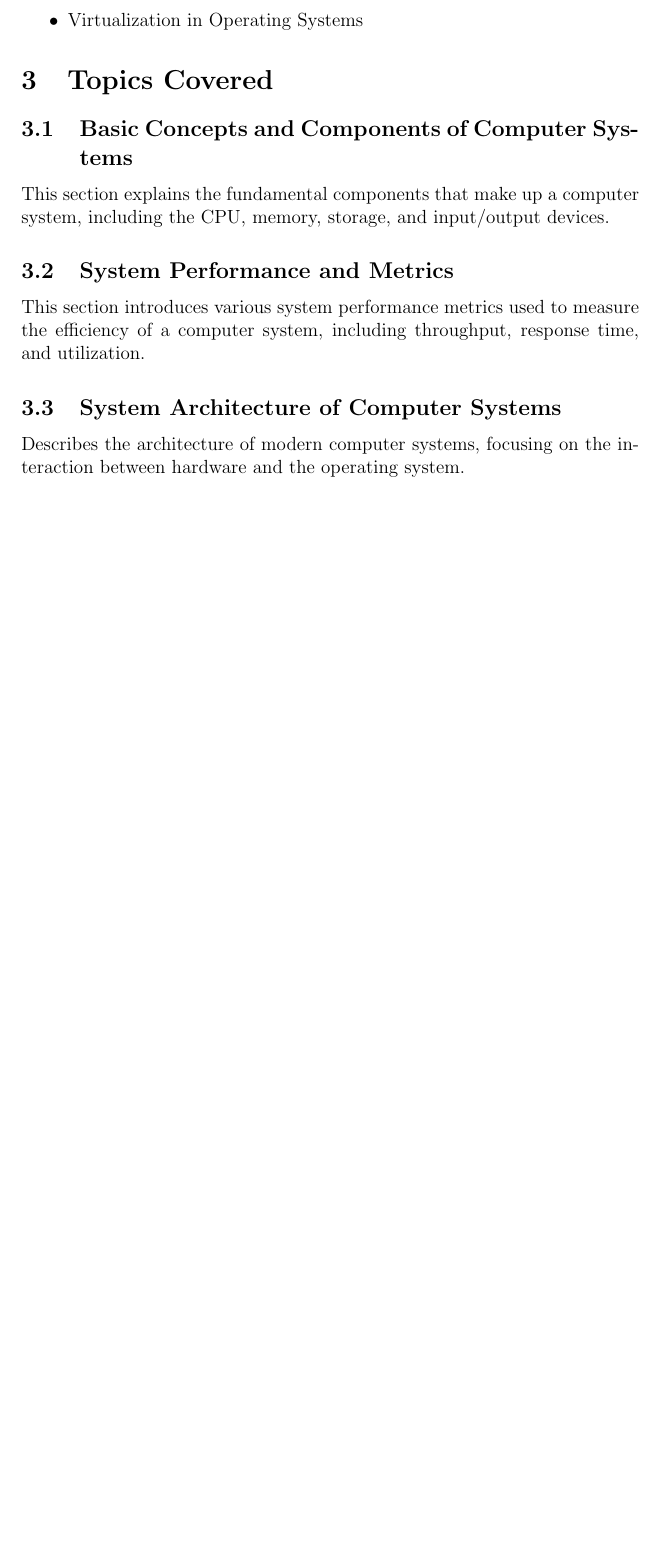
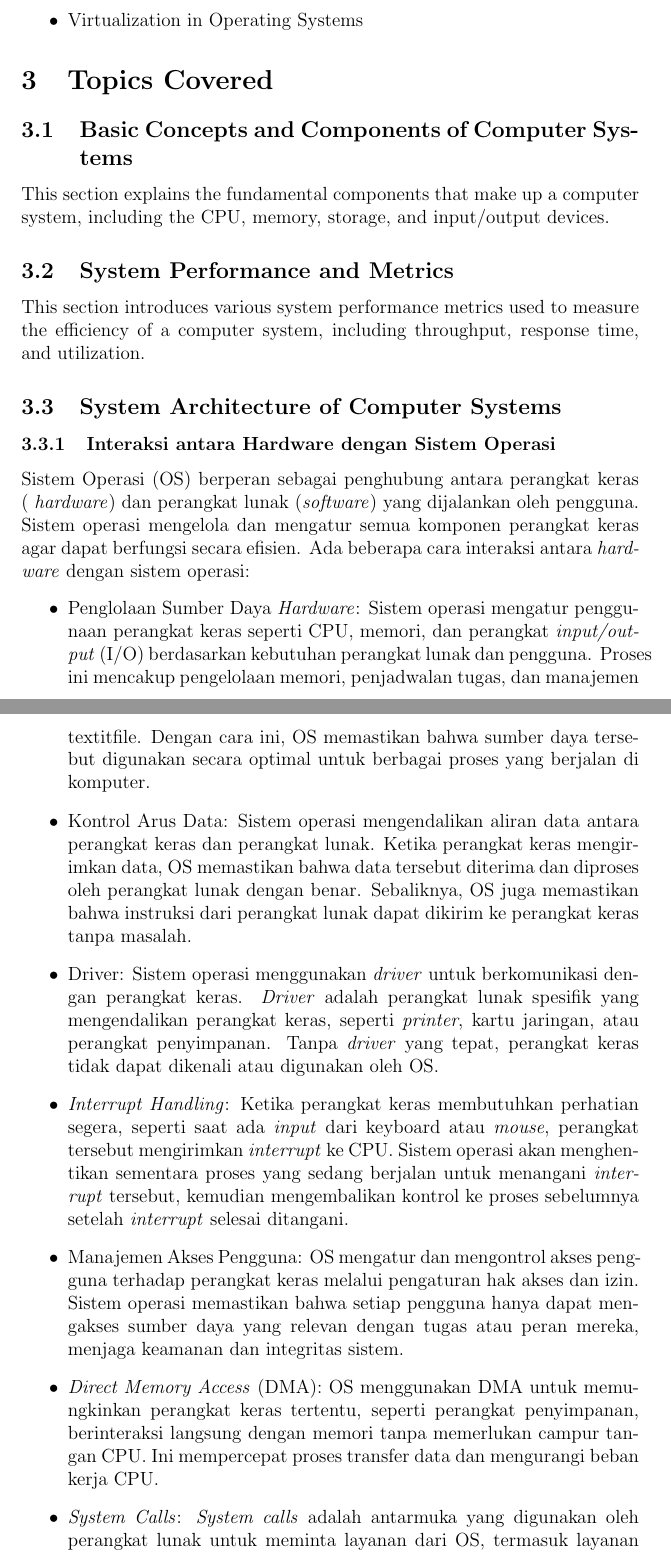
Before and after one commit to Khawaritzmi/os_report_mid2024, a LaTeX document (b_class/main.tex): part of page 4 of 8 before the commit and two parts of pages 4 and 5 of 10 after it, the two joined at a grey line, cut so that both start at the same text, the shorter picture padded with empty space. Compiled offline with pdfLaTeX.

Commit message:
3.3 System Architecture of Computer Systems

```diff
--- a/b_class/main.tex
+++ b/b_class/main.tex
@@ -57,7 +57,17 @@ This section explains the fundamental components that make up a computer system,
 This section introduces various system performance metrics used to measure the efficiency of a computer system, including throughput, response time, and utilization.
 
 \subsection{System Architecture of Computer Systems}
-Describes the architecture of modern computer systems, focusing on the interaction between hardware and the operating system.
+\subsubsection{Interaksi antara Hardware dengan Sistem Operasi}
+Sistem Operasi (OS) berperan sebagai penghubung antara perangkat keras ( \textit{hardware}) dan perangkat lunak (\textit{software}) yang dijalankan oleh pengguna. Sistem operasi mengelola dan mengatur semua komponen perangkat keras agar dapat berfungsi secara efisien. Ada beberapa cara interaksi antara \textit{hardware} dengan sistem operasi:
+\begin{itemize}
+    \item Penglolaan Sumber Daya \textit{Hardware}: Sistem operasi mengatur penggunaan perangkat keras seperti CPU, memori, dan perangkat \textit{input/output} (I/O) berdasarkan kebutuhan perangkat lunak dan pengguna. Proses ini mencakup pengelolaan memori, penjadwalan tugas, dan manajemen textit{file}. Dengan cara ini, OS memastikan bahwa sumber daya tersebut digunakan secara optimal untuk berbagai proses yang berjalan di komputer.
+    \item Kontrol Arus Data: Sistem operasi mengendalikan aliran data antara perangkat keras dan perangkat lunak. Ketika perangkat keras mengirimkan data, OS memastikan bahwa data tersebut diterima dan diproses oleh perangkat lunak dengan benar. Sebaliknya, OS juga memastikan bahwa instruksi dari perangkat lunak dapat dikirim ke perangkat keras tanpa masalah.
+    \item Driver: Sistem operasi menggunakan \textit{driver} untuk berkomunikasi dengan perangkat keras. \textit{Driver} adalah perangkat lunak spesifik yang mengendalikan perangkat keras, seperti \textit{printer}, kartu jaringan, atau perangkat penyimpanan. Tanpa \textit{driver} yang tepat, perangkat keras tidak dapat dikenali atau digunakan oleh OS.
+    \item \textit{Interrupt Handling}: Ketika perangkat keras membutuhkan perhatian segera, seperti saat ada \textit{input} dari keyboard atau \textit{mouse}, perangkat tersebut mengirimkan \textit{interrupt} ke CPU. Sistem operasi akan menghentikan sementara proses yang sedang berjalan untuk menangani \textit{interrupt} tersebut, kemudian mengembalikan kontrol ke proses sebelumnya setelah \textit{interrupt} selesai ditangani.
+    \item Manajemen Akses Pengguna: OS mengatur dan mengontrol akses pengguna terhadap perangkat keras melalui pengaturan hak akses dan izin. Sistem operasi memastikan bahwa setiap pengguna hanya dapat mengakses sumber daya yang relevan dengan tugas atau peran mereka, menjaga keamanan dan integritas sistem.
+    \item \textit{Direct Memory Access} (DMA): OS menggunakan DMA untuk memungkinkan perangkat keras tertentu, seperti perangkat penyimpanan, berinteraksi langsung dengan memori tanpa memerlukan campur tangan CPU. Ini mempercepat proses transfer data dan mengurangi beban kerja CPU.
+    \item \textit{System Calls}: \textit{System calls} adalah antarmuka yang digunakan oleh perangkat lunak untuk meminta layanan dari OS, termasuk layanan yang terkait dengan perangkat keras. Dengan \textit{system calls}, perangkat lunak dapat berinteraksi dengan perangkat keras melalui OS, tanpa harus langsung mengendalikan perangkat keras tersebut. Hal ini memastikan keamanan dan kestabilan sistem secara keseluruhan.
+\end{itemize}
 
 \subsection{Process Description and Control}
 Processes are a central concept in operating systems. This section covers:
```
